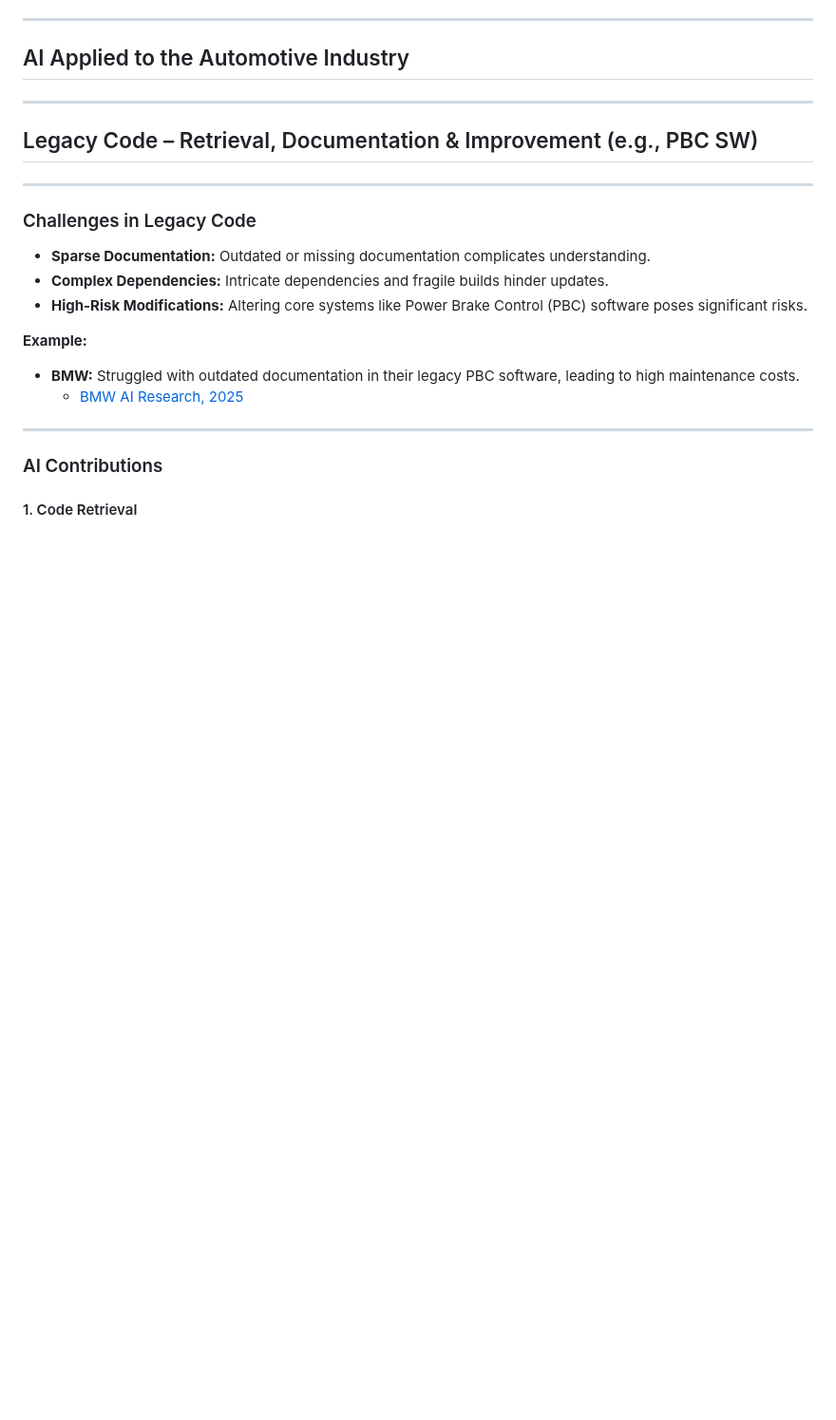
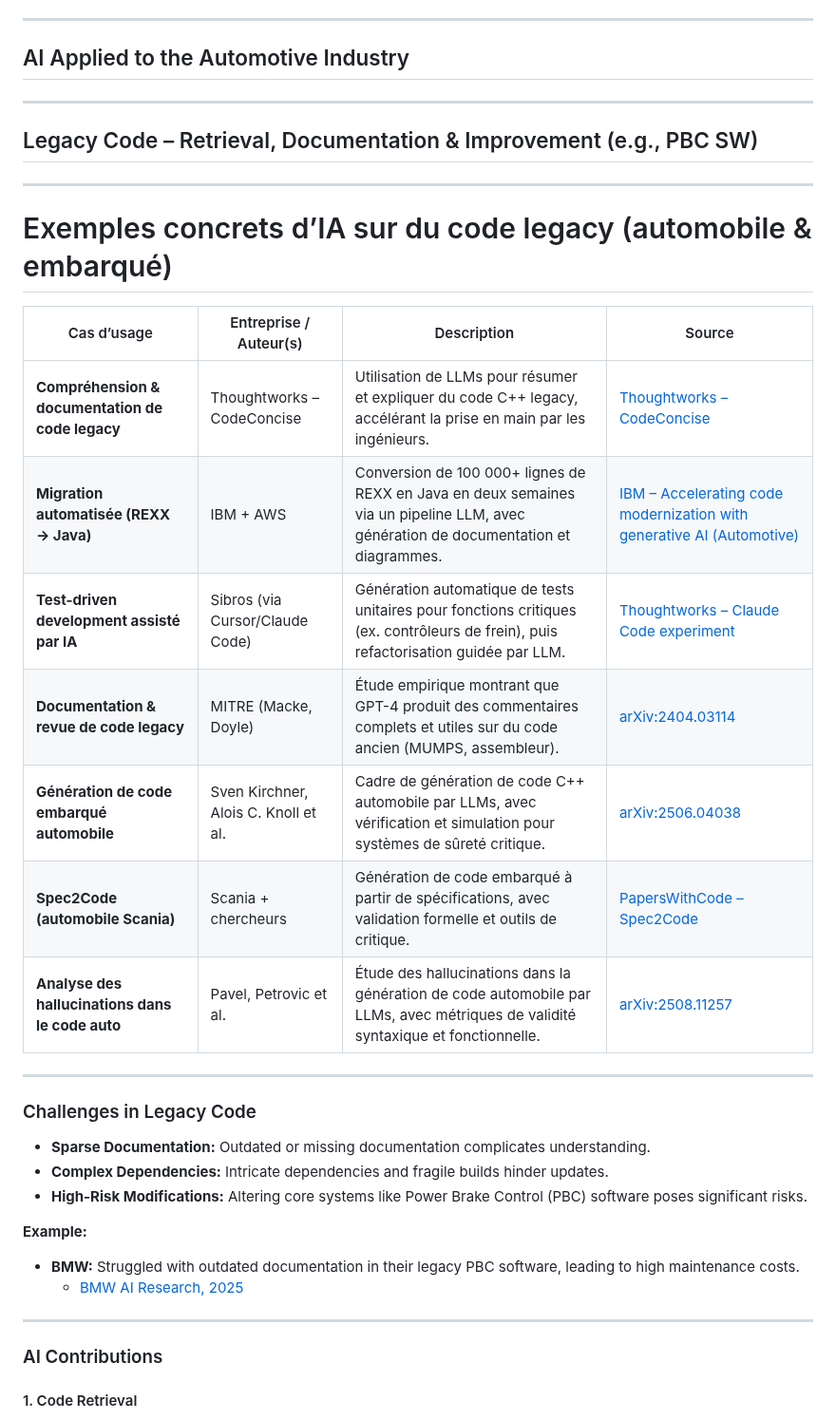
Before and after one commit to famibelle/AISeminar, a Markdown page: ai_seminar_slides.md, the part around the change. Shown at 95% size. Rendered like a GitHub page; blank space fills up the shorter version.

Commit message:
Update with PBC real examples

```diff
--- a/ai_seminar_slides.md
+++ b/ai_seminar_slides.md
@@ -852,6 +852,22 @@ Computer Vision & Multimodality
 
 ---
 
+# Exemples concrets d’IA sur du code legacy (automobile & embarqué)
+
+| Cas d’usage | Entreprise / Auteur(s) | Description | Source |
+|-------------|-------------------------|-------------|--------|
+| **Compréhension & documentation de code legacy** | Thoughtworks – CodeConcise | Utilisation de LLMs pour résumer et expliquer du code C++ legacy, accélérant la prise en main par les ingénieurs. | [Thoughtworks – CodeConcise](https://www.thoughtworks.com/codeconcise) |
+| **Migration automatisée (REXX → Java)** | IBM + AWS | Conversion de 100 000+ lignes de REXX en Java en deux semaines via un pipeline LLM, avec génération de documentation et diagrammes. | [IBM – Accelerating code modernization with generative AI (Automotive)](https://www.ibm.com/products/blog/accelerating-code-modernization-gen-ai-automotive) |
+| **Test-driven development assisté par IA** | Sibros (via Cursor/Claude Code) | Génération automatique de tests unitaires pour fonctions critiques (ex. contrôleurs de frein), puis refactorisation guidée par LLM. | [Thoughtworks – Claude Code experiment](https://www.thoughtworks.com/insights/blog/generative-ai/claude-code-codeconcise-experiment) |
+| **Documentation & revue de code legacy** | MITRE (Macke, Doyle) | Étude empirique montrant que GPT-4 produit des commentaires complets et utiles sur du code ancien (MUMPS, assembleur). | [arXiv:2404.03114](https://arxiv.org/abs/2404.03114) |
+| **Génération de code embarqué automobile** | Sven Kirchner, Alois C. Knoll et al. | Cadre de génération de code C++ automobile par LLMs, avec vérification et simulation pour systèmes de sûreté critique. | [arXiv:2506.04038](https://arxiv.org/abs/2506.04038) |
+| **Spec2Code (automobile Scania)** | Scania + chercheurs | Génération de code embarqué à partir de spécifications, avec validation formelle et outils de critique. | [PapersWithCode – Spec2Code](https://paperswithcode.com/paper/towards-specification-driven-llm-based) |
+| **Analyse des hallucinations dans le code auto** | Pavel, Petrovic et al. | Étude des hallucinations dans la génération de code automobile par LLMs, avec métriques de validité syntaxique et fonctionnelle. | [arXiv:2508.11257](https://arxiv.org/abs/2508.11257) |
+
+
+---
+
+
 ### Challenges in Legacy Code
 
 - **Sparse Documentation:** Outdated or missing documentation complicates understanding.
```
